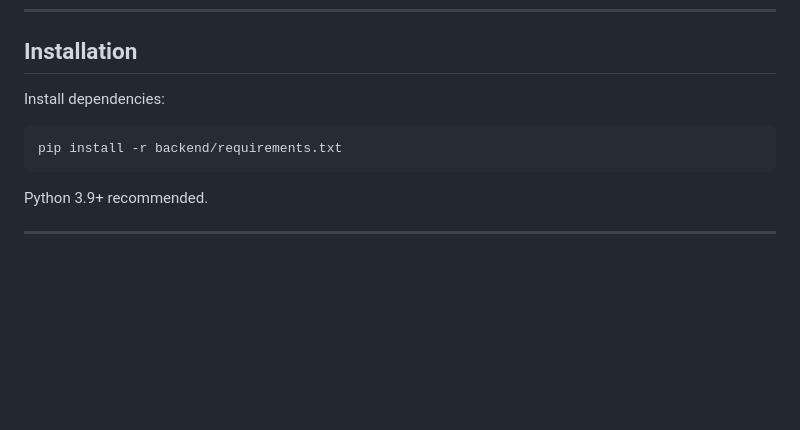
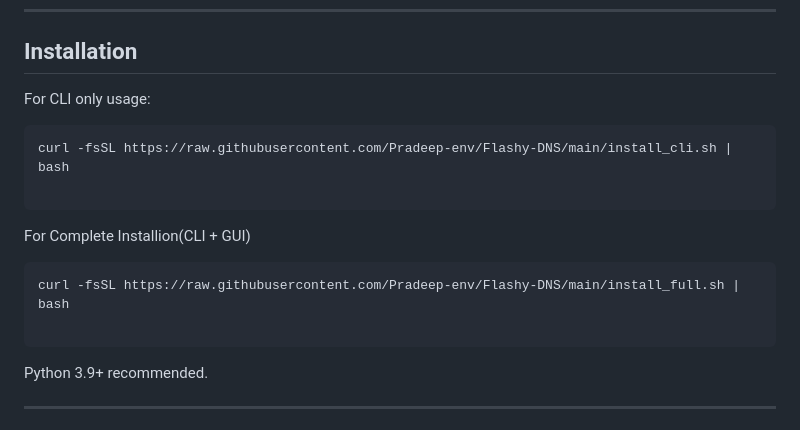
Before and after one commit to Pradeep-env/Flashy-DNS, a Markdown page: README.md, the part around the change. Rendered like a GitHub page; blank space fills up the shorter version.

Commit message:
updated installation commands

`````diff
--- a/README.md
+++ b/README.md
@@ -77,12 +77,18 @@ GUI:
 
 ## Installation
 
-Install dependencies:
+For CLI only usage:
 
 ```bash
-pip install -r backend/requirements.txt
+curl -fsSL https://raw.githubusercontent.com/Pradeep-env/Flashy-DNS/main/install_cli.sh | bash
+
 ````
 
+For Complete Installion(CLI + GUI)
+```bash
+curl -fsSL https://raw.githubusercontent.com/Pradeep-env/Flashy-DNS/main/install_full.sh | bash
+
+````
 Python 3.9+ recommended.
 
 ---
`````
